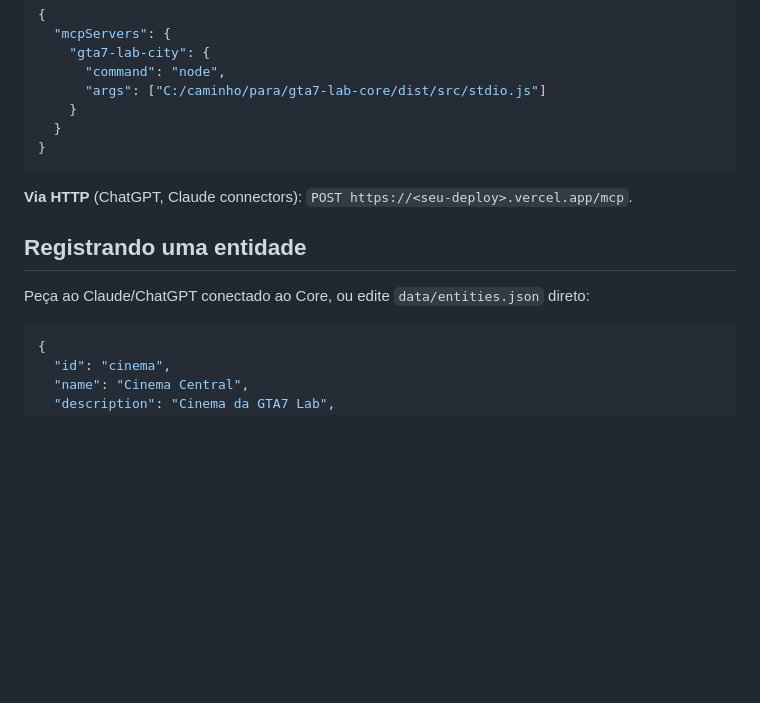
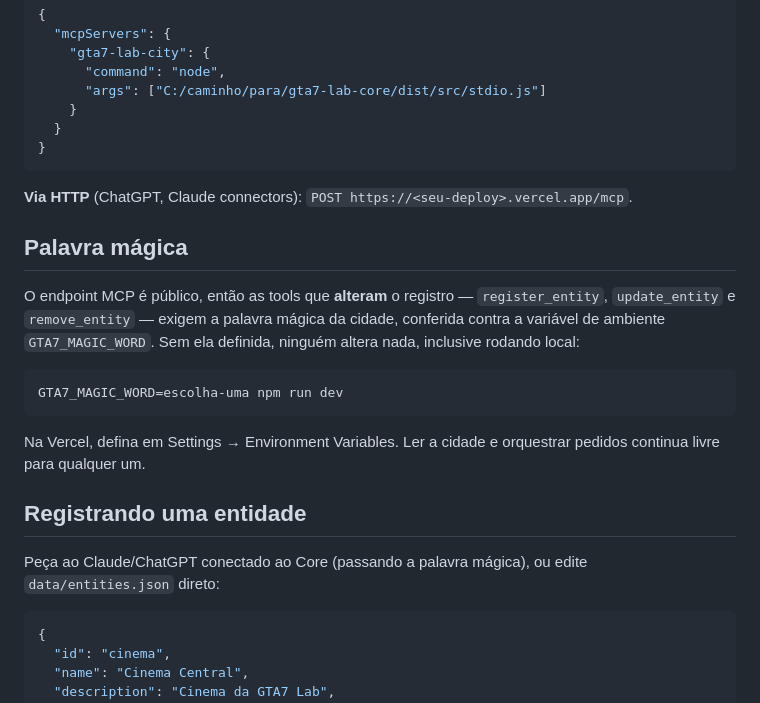
Before and after one commit to GTA7-Lab/gta7-lab-core, a Markdown page: README.md, the part around the change. Drawn GitHub-style; blank space fills up the shorter version.

Commit message:
Documenta a palavra magica e o texto amigavel
Co-Authored-By: Claude Opus 5 <noreply@anthropic.com>

````diff
--- a/README.md
+++ b/README.md
@@ -42,9 +42,24 @@ pedidos de exemplo e verifica o CRUD do registro.
 
 **Via HTTP** (ChatGPT, Claude connectors): `POST https://<seu-deploy>.vercel.app/mcp`.
 
+## Palavra mágica
+
+O endpoint MCP é público, então as tools que **alteram** o registro — `register_entity`,
+`update_entity` e `remove_entity` — exigem a palavra mágica da cidade, conferida contra a
+variável de ambiente `GTA7_MAGIC_WORD`. Sem ela definida, ninguém altera nada, inclusive
+rodando local:
+
+```bash
+GTA7_MAGIC_WORD=escolha-uma npm run dev
+```
+
+Na Vercel, defina em Settings → Environment Variables. Ler a cidade e orquestrar pedidos
+continua livre para qualquer um.
+
 ## Registrando uma entidade
 
-Peça ao Claude/ChatGPT conectado ao Core, ou edite `data/entities.json` direto:
+Peça ao Claude/ChatGPT conectado ao Core (passando a palavra mágica), ou edite
+`data/entities.json` direto:
 
 ```json
 {
````
Also changed, not shown: CLAUDE.md (+6 -0 lines).
